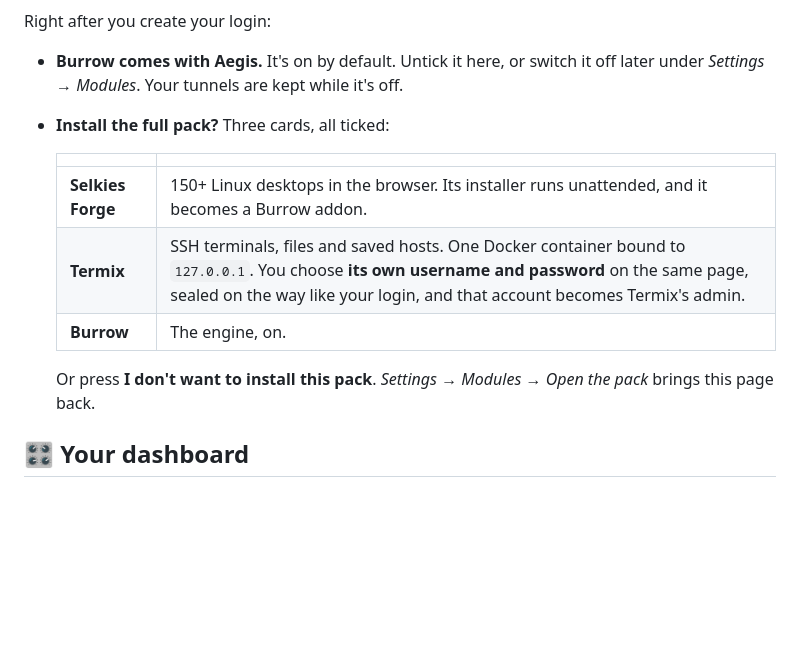
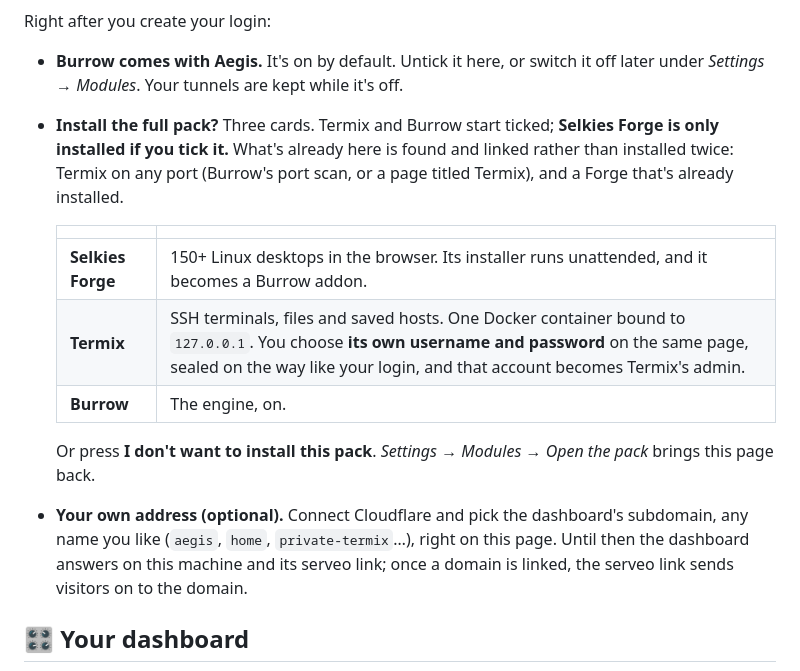
Before and after one commit to alexd-aero/aegis-burrow, a Markdown page: README.md, the part around one of its changes. Drawn GitHub-style; blank space fills up the shorter version.

```diff
--- a/README.md
+++ b/README.md
@@ -110,7 +110,7 @@ aegis doctor --fix
 Right after you create your login:
 
 - **Burrow comes with Aegis.** It's on by default. Untick it here, or switch it off later under *Settings → Modules*. Your tunnels are kept while it's off.
-- **Install the full pack?** Three cards, all ticked:
+- **Install the full pack?** Three cards. Termix and Burrow start ticked; **Selkies Forge is only installed if you tick it.** What's already here is found and linked rather than installed twice: Termix on any port (Burrow's port scan, or a page titled Termix), and a Forge that's already installed.
 
   | | |
   |---|---|
@@ -119,6 +119,7 @@ Right after you create your login:
   | **Burrow** | The engine, on. |
 
   Or press **I don't want to install this pack**. *Settings → Modules → Open the pack* brings this page back.
+- **Your own address (optional).** Connect Cloudflare and pick the dashboard's subdomain, any name you like (`aegis`, `home`, `private-termix`…), right on this page. Until then the dashboard answers on this machine and its serveo link; once a domain is linked, the serveo link sends visitors on to the domain.
 
 ## 🎛️ Your dashboard
 
```
Also changed, not shown: other parts of README.md (+23 -8 lines), docs/screenshots/update.png (added), 18 other files.
